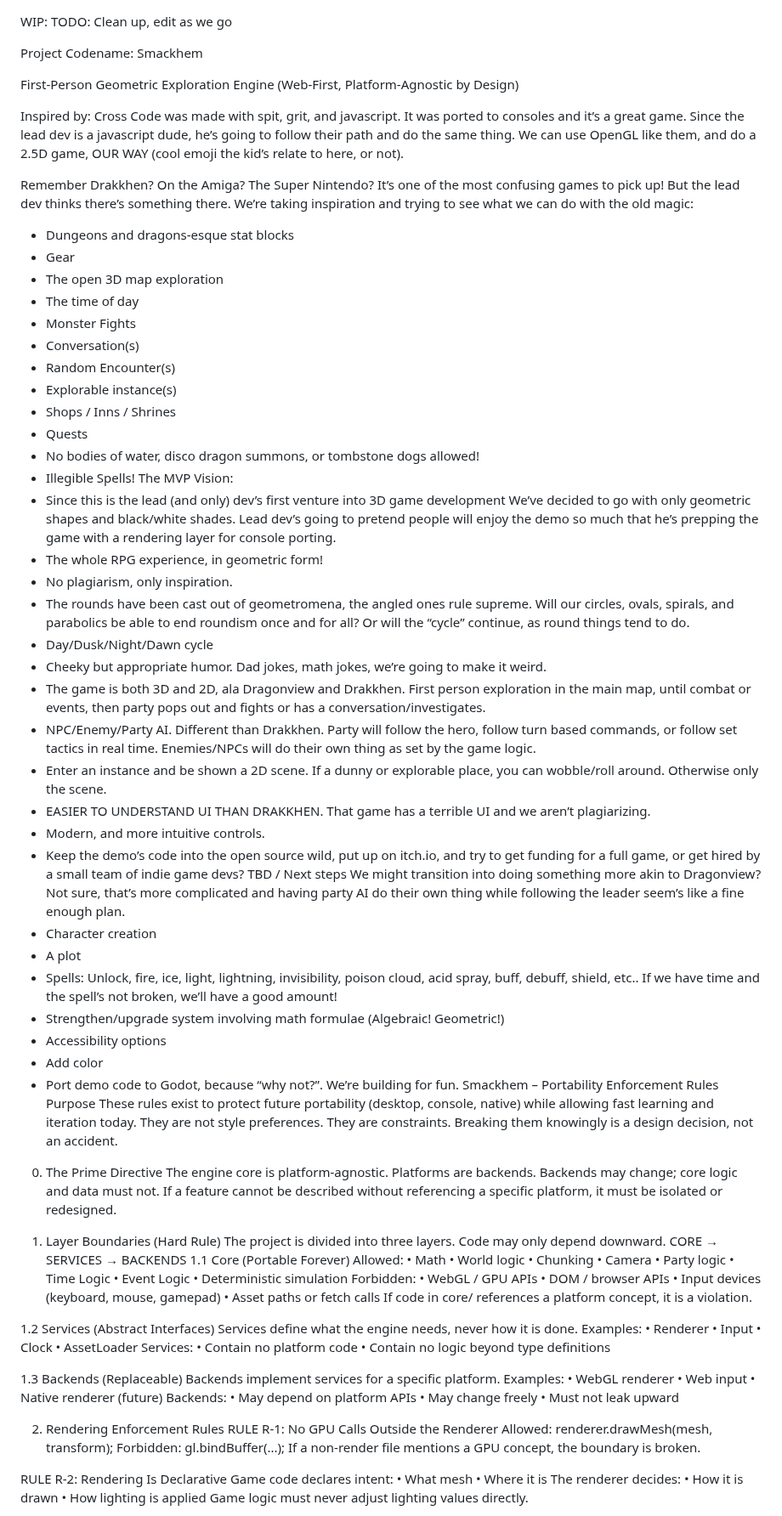
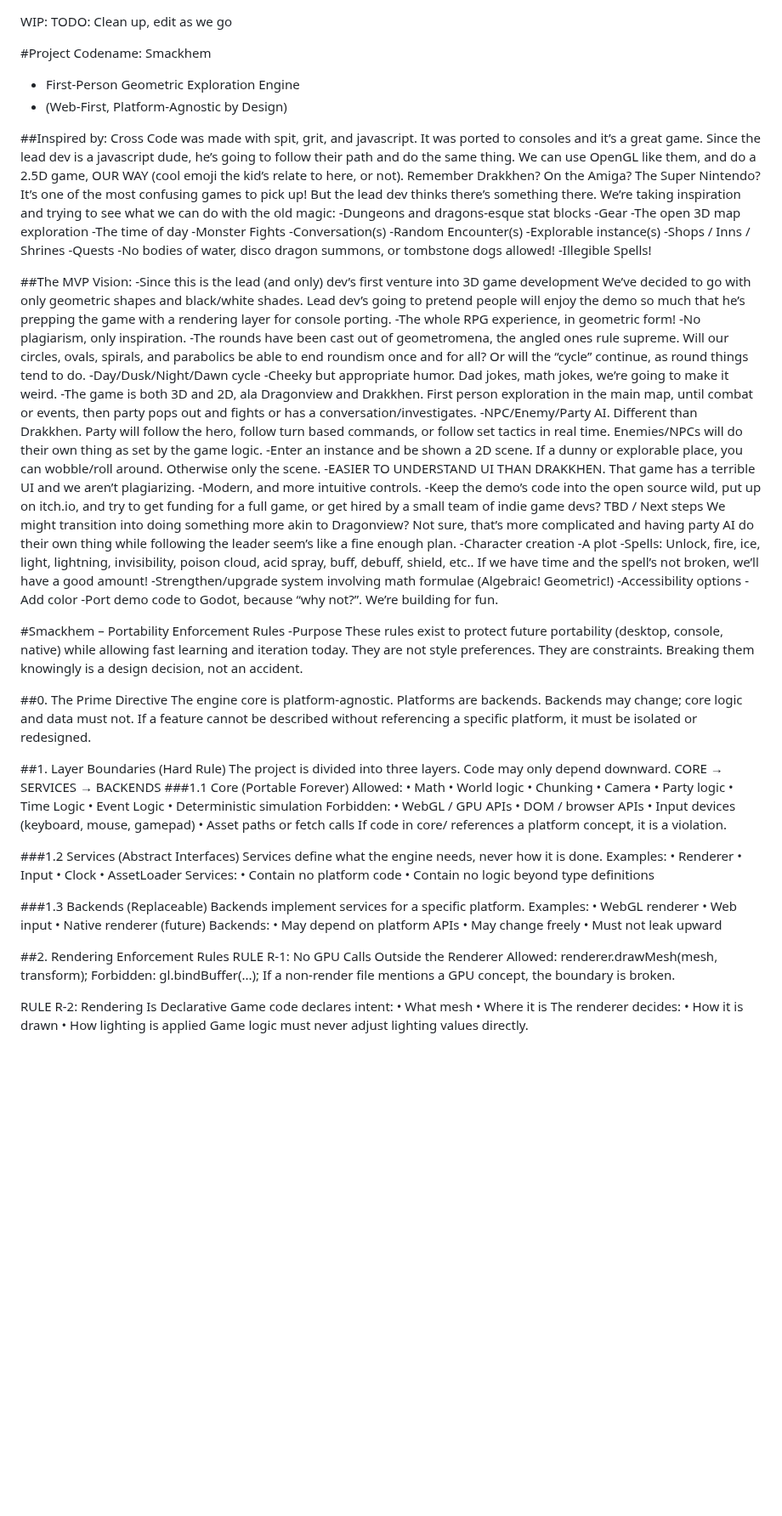
Before and after one commit to ClarkGH/smackhem, a Markdown page: DESIGN.md, the part around one of its changes. Shown at 85% size. Rendered like a GitHub page; blank space fills up the shorter version.

```diff
--- a/DESIGN.md
+++ b/DESIGN.md
@@ -1,62 +1,62 @@
 WIP: TODO: Clean up, edit as we go
 
-Project Codename: Smackhem
+#Project Codename: Smackhem
+- First-Person Geometric Exploration Engine
+- (Web-First, Platform-Agnostic by Design)
 
-First-Person Geometric Exploration Engine
-(Web-First, Platform-Agnostic by Design)
+##Inspired by:
+Cross Code was made with spit, grit, and javascript. It was ported to consoles and it’s a great game. Since the lead dev is a javascript dude, he’s going to follow their path and do the same thing. We can use OpenGL like them, and do a 2.5D game, OUR WAY (cool emoji the kid’s relate to here, or not).
+Remember Drakkhen? On the Amiga? The Super Nintendo? It’s one of the most confusing games to pick up! But the lead dev thinks there’s something there. We’re taking inspiration and trying to see what we can do with the old magic:
+-Dungeons and dragons-esque stat blocks
+-Gear
+-The open 3D map exploration
+-The time of day
+-Monster Fights
+-Conversation(s)
+-Random Encounter(s)
+-Explorable instance(s)
+-Shops / Inns / Shrines
+-Quests
+-No bodies of water, disco dragon summons, or tombstone dogs allowed!
+-Illegible Spells!
 
-Inspired by:
-Cross Code was made with spit, grit, and javascript. It was ported to consoles and it’s a great game. Since the lead dev is a javascript dude, he’s going to follow their path and do the same thing. We can use OpenGL like them, and do a 2.5D game, OUR WAY (cool emoji the kid’s relate to here, or not).
-
-Remember Drakkhen? On the Amiga? The Super Nintendo? It’s one of the most confusing games to pick up! But the lead dev thinks there’s something there. We’re taking inspiration and trying to see what we can do with the old magic:
-- Dungeons and dragons-esque stat blocks
-- Gear
-- The open 3D map exploration
-- The time of day
-- Monster Fights
-- Conversation(s)
-- Random Encounter(s)
-- Explorable instance(s)
-- Shops / Inns / Shrines
-- Quests
-- No bodies of water, disco dragon summons, or tombstone dogs allowed!
-- Illegible Spells!
-The MVP Vision:
-- Since this is the lead (and only) dev’s first venture into 3D game development We’ve decided to go with only geometric shapes and black/white shades. Lead dev’s going to pretend people will enjoy the demo so much that he’s prepping the game with a rendering layer for console porting.
-- The whole RPG experience, in geometric form!
-- No plagiarism, only inspiration.
-- The rounds have been cast out of geometromena, the angled ones rule supreme. Will our circles, ovals, spirals, and parabolics be able to end roundism once and for all? Or will the “cycle” continue, as round things tend to do.
-- Day/Dusk/Night/Dawn cycle
-- Cheeky but appropriate humor. Dad jokes, math jokes, we’re going to make it weird.
-- The game is both 3D and 2D, ala Dragonview and Drakkhen. First person exploration in the main map, until combat or events, then party pops out and fights or has a conversation/investigates.
-- NPC/Enemy/Party AI. Different than Drakkhen. Party will follow the hero, follow turn based commands, or follow set tactics in real time. Enemies/NPCs will do their own thing as set by the game logic.
-- Enter an instance and be shown a 2D scene. If a dunny or explorable place, you can wobble/roll around. Otherwise only the scene.
-- EASIER TO UNDERSTAND UI THAN DRAKKHEN. That game has a terrible UI and we aren’t plagiarizing.
-- Modern, and more intuitive controls.
-- Keep the demo’s code into the open source wild, put up on itch.io, and try to get funding for a full game, or get hired by a small team of indie game devs?
+##The MVP Vision:
+-Since this is the lead (and only) dev’s first venture into 3D game development We’ve decided to go with only geometric shapes and black/white shades. Lead dev’s going to pretend people will enjoy the demo so much that he’s prepping the game with a rendering layer for console porting.
+-The whole RPG experience, in geometric form!
+-No plagiarism, only inspiration.
+-The rounds have been cast out of geometromena, the angled ones rule supreme. Will our circles, ovals, spirals, and parabolics be able to end roundism once and for all? Or will the “cycle” continue, as round things tend to do.
+-Day/Dusk/Night/Dawn cycle
+-Cheeky but appropriate humor. Dad jokes, math jokes, we’re going to make it weird.
+-The game is both 3D and 2D, ala Dragonview and Drakkhen. First person exploration in the main map, until combat or events, then party pops out and fights or has a conversation/investigates.
+-NPC/Enemy/Party AI. Different than Drakkhen. Party will follow the hero, follow turn based commands, or follow set tactics in real time. Enemies/NPCs will do their own thing as set by the game logic.
+-Enter an instance and be shown a 2D scene. If a dunny or explorable place, you can wobble/roll around. Otherwise only the scene.
+-EASIER TO UNDERSTAND UI THAN DRAKKHEN. That game has a terrible UI and we aren’t plagiarizing.
+-Modern, and more intuitive controls.
+-Keep the demo’s code into the open source wild, put up on itch.io, and try to get funding for a full game, or get hired by a small team of indie game devs?
 TBD / Next steps
 	We might transition into doing something more akin to Dragonview? Not sure, that’s more complicated and having party AI do their own thing while following the leader seem’s like a fine enough plan.
-- Character creation
-- A plot
-- Spells: Unlock, fire, ice, light, lightning, invisibility, poison cloud, acid spray, buff, debuff, shield, etc.. If we have time and the spell’s not broken, we’ll have a good amount!
-- Strengthen/upgrade system involving math formulae (Algebraic! Geometric!)
-- Accessibility options
-- Add color
-- Port demo code to Godot, because “why not?”. We’re building for fun.
-Smackhem – Portability Enforcement Rules
-Purpose
+-Character creation
+-A plot
+-Spells: Unlock, fire, ice, light, lightning, invisibility, poison cloud, acid spray, buff, debuff, shield, etc.. If we have time and the spell’s not broken, we’ll have a good amount!
+-Strengthen/upgrade system involving math formulae (Algebraic! Geometric!)
+-Accessibility options
+-Add color
+-Port demo code to Godot, because “why not?”. We’re building for fun.
+
+#Smackhem – Portability Enforcement Rules
+-Purpose
 These rules exist to protect future portability (desktop, console, native) while allowing fast learning and iteration today.
 They are not style preferences. They are constraints. Breaking them knowingly is a design decision, not an accident.
 
-0. The Prime Directive
+##0. The Prime Directive
 The engine core is platform-agnostic.
 Platforms are backends. Backends may change; core logic and data must not.
 If a feature cannot be described without referencing a specific platform, it must be isolated or redesigned.
 
-1. Layer Boundaries (Hard Rule)
+##1. Layer Boundaries (Hard Rule)
 The project is divided into three layers. Code may only depend downward.
 CORE  →  SERVICES  →  BACKENDS
-1.1 Core (Portable Forever)
+###1.1 Core (Portable Forever)
 Allowed:
     • Math
     • World logic
@@ -73,7 +73,7 @@ Forbidden:
     • Asset paths or fetch calls
 If code in core/ references a platform concept, it is a violation.
 
-1.2 Services (Abstract Interfaces)
+###1.2 Services (Abstract Interfaces)
 Services define what the engine needs, never how it is done.
 Examples:
     • Renderer
@@ -84,7 +84,7 @@ Services:
     • Contain no platform code
     • Contain no logic beyond type definitions
 
-1.3 Backends (Replaceable)
+###1.3 Backends (Replaceable)
 Backends implement services for a specific platform.
 Examples:
     • WebGL renderer
@@ -95,7 +95,7 @@ Backends:
     • May change freely
     • Must not leak upward
 
-2. Rendering Enforcement Rules
+##2. Rendering Enforcement Rules
 RULE R-1: No GPU Calls Outside the Renderer
 Allowed:
 renderer.drawMesh(mesh, transform);
```
Also changed, not shown: other parts of DESIGN.md (+56 -49 lines).
